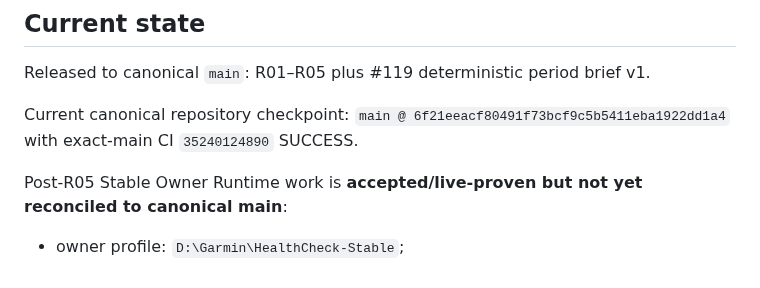
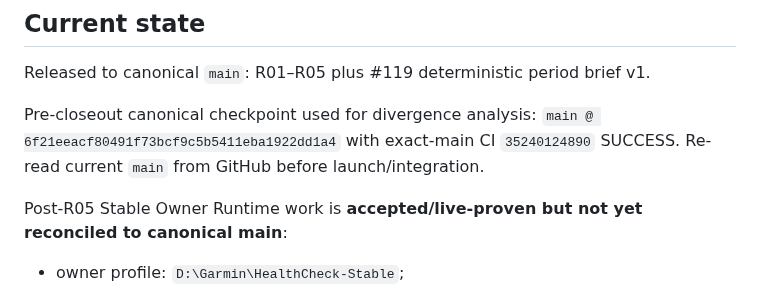
Before and after one commit to LTstripes/Health-Check, a Markdown page: docs/ROADMAP.md, the part around the change. Rendered like a GitHub page.

Commit message:
docs: clarify historical main checkpoint

```diff
--- a/docs/ROADMAP.md
+++ b/docs/ROADMAP.md
@@ -8,7 +8,7 @@ Future ideas that are not committed to a release live in [Backlog Ideas](BACKLOG
 
 Released to canonical `main`: R01–R05 plus #119 deterministic period brief v1.
 
-Current canonical repository checkpoint: `main @ 6f21eeacf80491f73bcf9c5b5411eba1922dd1a4` with exact-main CI `35240124890` SUCCESS.
+Pre-closeout canonical checkpoint used for divergence analysis: `main @ 6f21eeacf80491f73bcf9c5b5411eba1922dd1a4` with exact-main CI `35240124890` SUCCESS. Re-read current `main` from GitHub before launch/integration.
 
 Post-R05 Stable Owner Runtime work is **accepted/live-proven but not yet reconciled to canonical main**:
 
```
